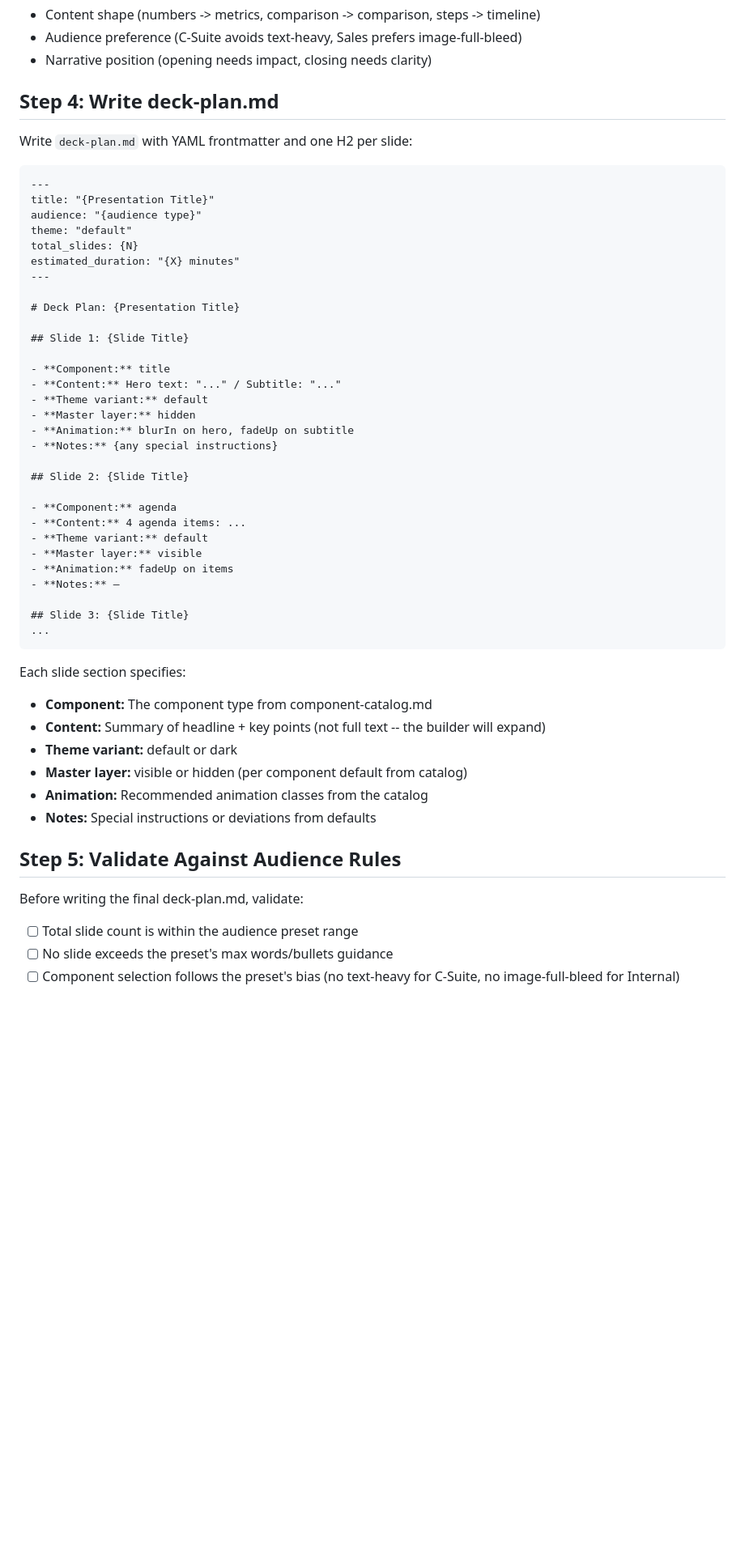
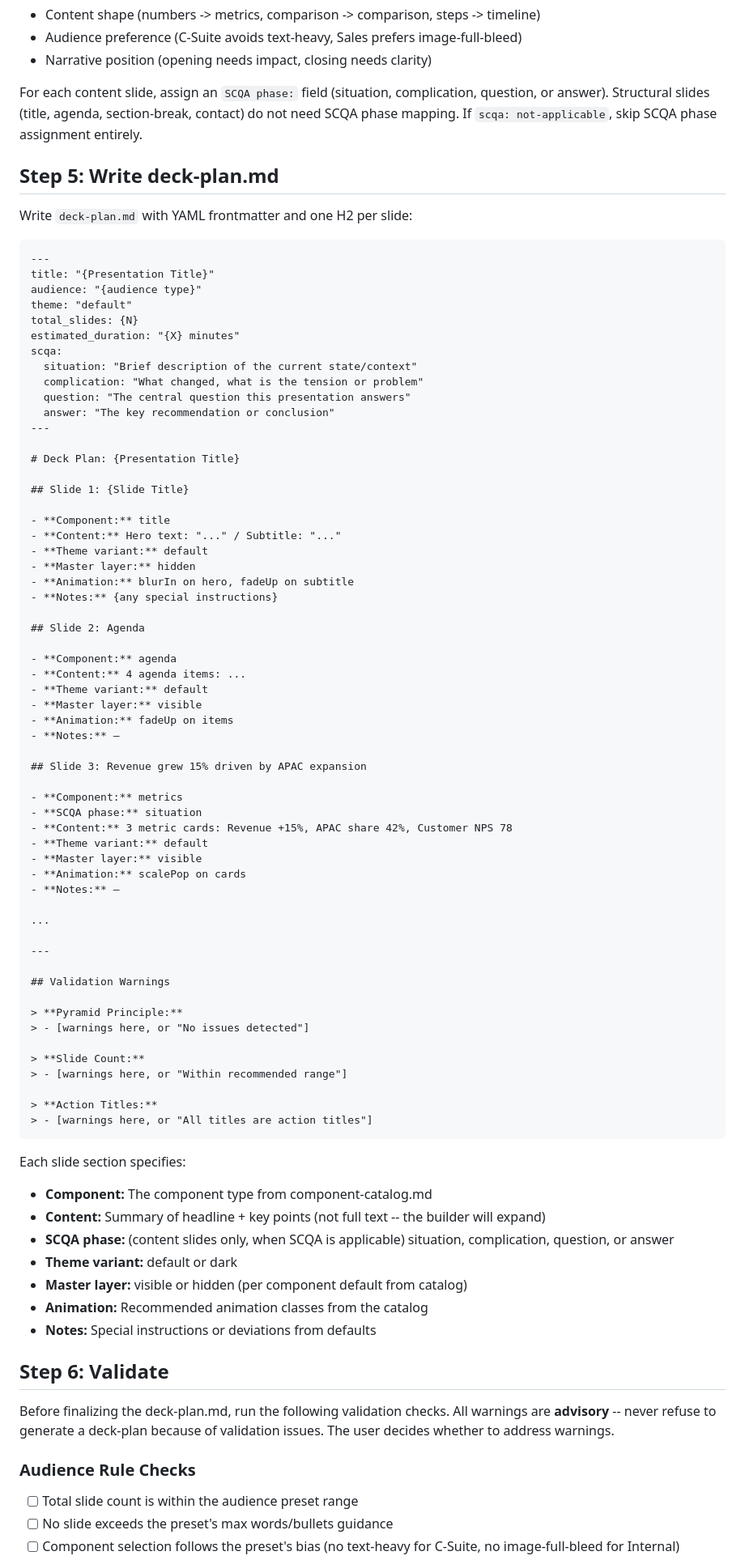
Before and after one commit to EnescuDavid/presentation-builder, a Markdown page: .claude/agents/presentation-strategist.md, the part around one of its changes. Shown at 81% size. Rendered like a GitHub page; blank space fills up the shorter version.

````diff
--- a/.claude/agents/presentation-strategist.md
+++ b/.claude/agents/presentation-strategist.md
@@ -57,7 +72,9 @@ For each slide, select a component type from `component-catalog.md` based on:
 - Audience preference (C-Suite avoids text-heavy, Sales prefers image-full-bleed)
 - Narrative position (opening needs impact, closing needs clarity)
 
-## Step 4: Write deck-plan.md
+For each content slide, assign an `SCQA phase:` field (situation, complication, question, or answer). Structural slides (title, agenda, section-break, contact) do not need SCQA phase mapping. If `scqa: not-applicable`, skip SCQA phase assignment entirely.
+
+## Step 5: Write deck-plan.md
 
 Write `deck-plan.md` with YAML frontmatter and one H2 per slide:
 
@@ -68,6 +85,11 @@ audience: "{audience type}"
 theme: "default"
 total_slides: {N}
 estimated_duration: "{X} minutes"
+scqa:
+  situation: "Brief description of the current state/context"
+  complication: "What changed, what is the tension or problem"
+  question: "The central question this presentation answers"
+  answer: "The key recommendation or conclusion"
 ---
 
 # Deck Plan: {Presentation Title}
@@ -81,7 +103,7 @@ estimated_duration: "{X} minutes"
 - **Animation:** blurIn on hero, fadeUp on subtitle
 - **Notes:** {any special instructions}
 
-## Slide 2: {Slide Title}
+## Slide 2: Agenda
 
 - **Component:** agenda
 - **Content:** 4 agenda items: ...
@@ -90,21 +112,46 @@ estimated_duration: "{X} minutes"
 - **Animation:** fadeUp on items
 - **Notes:** —
 
-## Slide 3: {Slide Title}
+## Slide 3: Revenue grew 15% driven by APAC expansion
+
+- **Component:** metrics
+- **SCQA phase:** situation
+- **Content:** 3 metric cards: Revenue +15%, APAC share 42%, Customer NPS 78
+- **Theme variant:** default
+- **Master layer:** visible
+- **Animation:** scalePop on cards
+- **Notes:** —
+
 ...
+
+---
+
+## Validation Warnings
+
+> **Pyramid Principle:**
+> - [warnings here, or "No issues detected"]
+
+> **Slide Count:**
+> - [warnings here, or "Within recommended range"]
+
+> **Action Titles:**
+> - [warnings here, or "All titles are action titles"]
 ```
 
 Each slide section specifies:
 - **Component:** The component type from component-catalog.md
 - **Content:** Summary of headline + key points (not full text -- the builder will expand)
+- **SCQA phase:** (content slides only, when SCQA is applicable) situation, complication, question, or answer
 - **Theme variant:** default or dark
 - **Master layer:** visible or hidden (per component default from catalog)
 - **Animation:** Recommended animation classes from the catalog
 - **Notes:** Special instructions or deviations from defaults
 
-## Step 5: Validate Against Audience Rules
+## Step 6: Validate
 
-Before writing the final deck-plan.md, validate:
+Before finalizing the deck-plan.md, run the following validation checks. All warnings are **advisory** -- never refuse to generate a deck-plan because of validation issues. The user decides whether to address warnings.
+
+### Audience Rule Checks
 
 - [ ] Total slide count is within the audience preset range
 - [ ] No slide exceeds the preset's max words/bullets guidance
````
Also changed, not shown: other parts of .claude/agents/presentation-strategist.md (+69 -3 lines).
